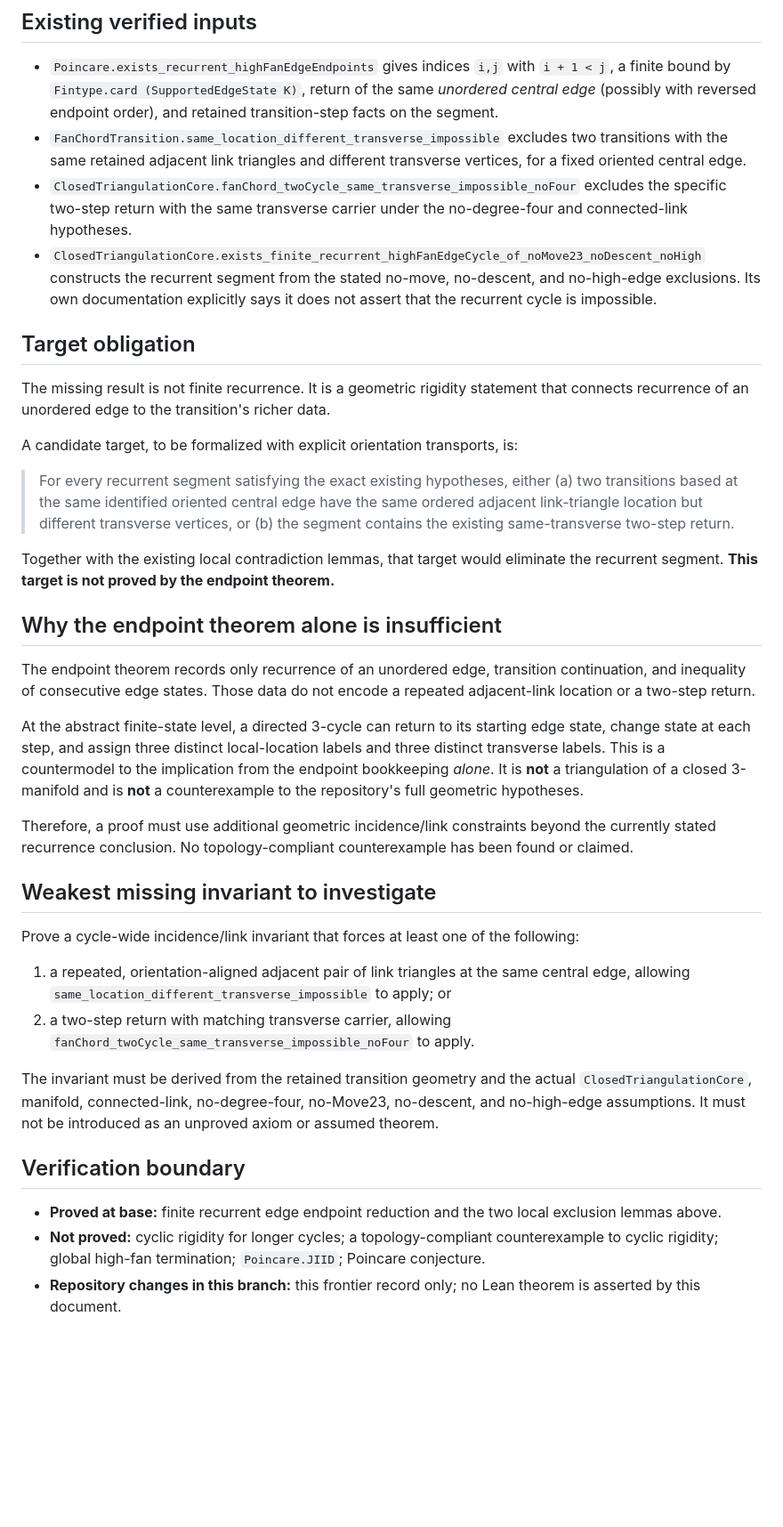
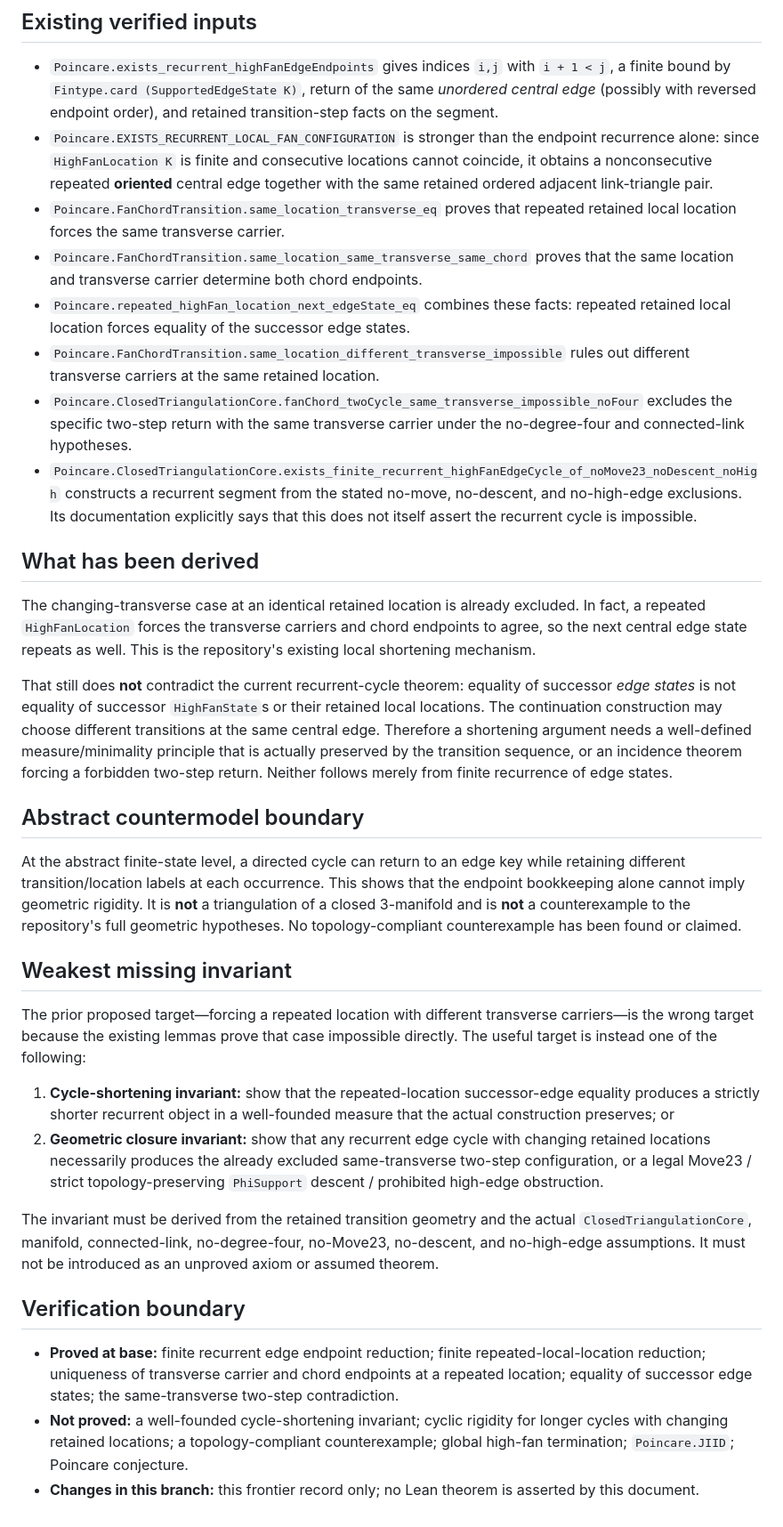
Before and after one commit to inaciovasquez2020/poincare-new-derivation, a Markdown page: docs/XGATE_CYCLIC_RIGIDITY_FRONTIER.md, the part around the change. Shown at 89% size. GitHub-like rendering; blank space fills up the shorter version.

Commit message:
Refine Xgate frontier with existing local recurrence lemmas

```diff
--- a/docs/XGATE_CYCLIC_RIGIDITY_FRONTIER.md
+++ b/docs/XGATE_CYCLIC_RIGIDITY_FRONTIER.md
@@ -7,39 +7,35 @@ Base inspected: `bc377ea27d02c5d23e70f6e07f6000eb4322c1b3`.
 ## Existing verified inputs
 
 - `Poincare.exists_recurrent_highFanEdgeEndpoints` gives indices `i,j` with `i + 1 < j`, a finite bound by `Fintype.card (SupportedEdgeState K)`, return of the same *unordered central edge* (possibly with reversed endpoint order), and retained transition-step facts on the segment.
-- `FanChordTransition.same_location_different_transverse_impossible` excludes two transitions with the same retained adjacent link triangles and different transverse vertices, for a fixed oriented central edge.
-- `ClosedTriangulationCore.fanChord_twoCycle_same_transverse_impossible_noFour` excludes the specific two-step return with the same transverse carrier under the no-degree-four and connected-link hypotheses.
-- `ClosedTriangulationCore.exists_finite_recurrent_highFanEdgeCycle_of_noMove23_noDescent_noHigh` constructs the recurrent segment from the stated no-move, no-descent, and no-high-edge exclusions. Its own documentation explicitly says it does not assert that the recurrent cycle is impossible.
+- `Poincare.EXISTS_RECURRENT_LOCAL_FAN_CONFIGURATION` is stronger than the endpoint recurrence alone: since `HighFanLocation K` is finite and consecutive locations cannot coincide, it obtains a nonconsecutive repeated **oriented** central edge together with the same retained ordered adjacent link-triangle pair.
+- `Poincare.FanChordTransition.same_location_transverse_eq` proves that repeated retained local location forces the same transverse carrier.
+- `Poincare.FanChordTransition.same_location_same_transverse_same_chord` proves that the same location and transverse carrier determine both chord endpoints.
+- `Poincare.repeated_highFan_location_next_edgeState_eq` combines these facts: repeated retained local location forces equality of the successor edge states.
+- `Poincare.FanChordTransition.same_location_different_transverse_impossible` rules out different transverse carriers at the same retained location.
+- `Poincare.ClosedTriangulationCore.fanChord_twoCycle_same_transverse_impossible_noFour` excludes the specific two-step return with the same transverse carrier under the no-degree-four and connected-link hypotheses.
+- `Poincare.ClosedTriangulationCore.exists_finite_recurrent_highFanEdgeCycle_of_noMove23_noDescent_noHigh` constructs a recurrent segment from the stated no-move, no-descent, and no-high-edge exclusions. Its documentation explicitly says that this does not itself assert the recurrent cycle is impossible.
 
-## Target obligation
+## What has been derived
 
-The missing result is not finite recurrence. It is a geometric rigidity statement that connects recurrence of an unordered edge to the transition's richer data.
+The changing-transverse case at an identical retained location is already excluded. In fact, a repeated `HighFanLocation` forces the transverse carriers and chord endpoints to agree, so the next central edge state repeats as well. This is the repository's existing local shortening mechanism.
 
-A candidate target, to be formalized with explicit orientation transports, is:
+That still does **not** contradict the current recurrent-cycle theorem: equality of successor *edge states* is not equality of successor `HighFanState`s or their retained local locations. The continuation construction may choose different transitions at the same central edge. Therefore a shortening argument needs a well-defined measure/minimality principle that is actually preserved by the transition sequence, or an incidence theorem forcing a forbidden two-step return. Neither follows merely from finite recurrence of edge states.
 
-> For every recurrent segment satisfying the exact existing hypotheses, either (a) two transitions based at the same identified oriented central edge have the same ordered adjacent link-triangle location but different transverse vertices, or (b) the segment contains the existing same-transverse two-step return.
+## Abstract countermodel boundary
 
-Together with the existing local contradiction lemmas, that target would eliminate the recurrent segment. **This target is not proved by the endpoint theorem.**
+At the abstract finite-state level, a directed cycle can return to an edge key while retaining different transition/location labels at each occurrence. This shows that the endpoint bookkeeping alone cannot imply geometric rigidity. It is **not** a triangulation of a closed 3-manifold and is **not** a counterexample to the repository's full geometric hypotheses. No topology-compliant counterexample has been found or claimed.
 
-## Why the endpoint theorem alone is insufficient
+## Weakest missing invariant
 
-The endpoint theorem records only recurrence of an unordered edge, transition continuation, and inequality of consecutive edge states. Those data do not encode a repeated adjacent-link location or a two-step return.
+The prior proposed target—forcing a repeated location with different transverse carriers—is the wrong target because the existing lemmas prove that case impossible directly. The useful target is instead one of the following:
 
-At the abstract finite-state level, a directed 3-cycle can return to its starting edge state, change state at each step, and assign three distinct local-location labels and three distinct transverse labels. This is a countermodel to the implication from the endpoint bookkeeping *alone*. It is **not** a triangulation of a closed 3-manifold and is **not** a counterexample to the repository's full geometric hypotheses.
-
-Therefore, a proof must use additional geometric incidence/link constraints beyond the currently stated recurrence conclusion. No topology-compliant counterexample has been found or claimed.
-
-## Weakest missing invariant to investigate
-
-Prove a cycle-wide incidence/link invariant that forces at least one of the following:
-
-1. a repeated, orientation-aligned adjacent pair of link triangles at the same central edge, allowing `same_location_different_transverse_impossible` to apply; or
-2. a two-step return with matching transverse carrier, allowing `fanChord_twoCycle_same_transverse_impossible_noFour` to apply.
+1. **Cycle-shortening invariant:** show that the repeated-location successor-edge equality produces a strictly shorter recurrent object in a well-founded measure that the actual construction preserves; or
+2. **Geometric closure invariant:** show that any recurrent edge cycle with changing retained locations necessarily produces the already excluded same-transverse two-step configuration, or a legal Move23 / strict topology-preserving `PhiSupport` descent / prohibited high-edge obstruction.
 
 The invariant must be derived from the retained transition geometry and the actual `ClosedTriangulationCore`, manifold, connected-link, no-degree-four, no-Move23, no-descent, and no-high-edge assumptions. It must not be introduced as an unproved axiom or assumed theorem.
 
 ## Verification boundary
 
-- **Proved at base:** finite recurrent edge endpoint reduction and the two local exclusion lemmas above.
-- **Not proved:** cyclic rigidity for longer cycles; a topology-compliant counterexample to cyclic rigidity; global high-fan termination; `Poincare.JIID`; Poincare conjecture.
-- **Repository changes in this branch:** this frontier record only; no Lean theorem is asserted by this document.
+- **Proved at base:** finite recurrent edge endpoint reduction; finite repeated-local-location reduction; uniqueness of transverse carrier and chord endpoints at a repeated location; equality of successor edge states; the same-transverse two-step contradiction.
+- **Not proved:** a well-founded cycle-shortening invariant; cyclic rigidity for longer cycles with changing retained locations; a topology-compliant counterexample; global high-fan termination; `Poincare.JIID`; Poincare conjecture.
+- **Changes in this branch:** this frontier record only; no Lean theorem is asserted by this document.
```
